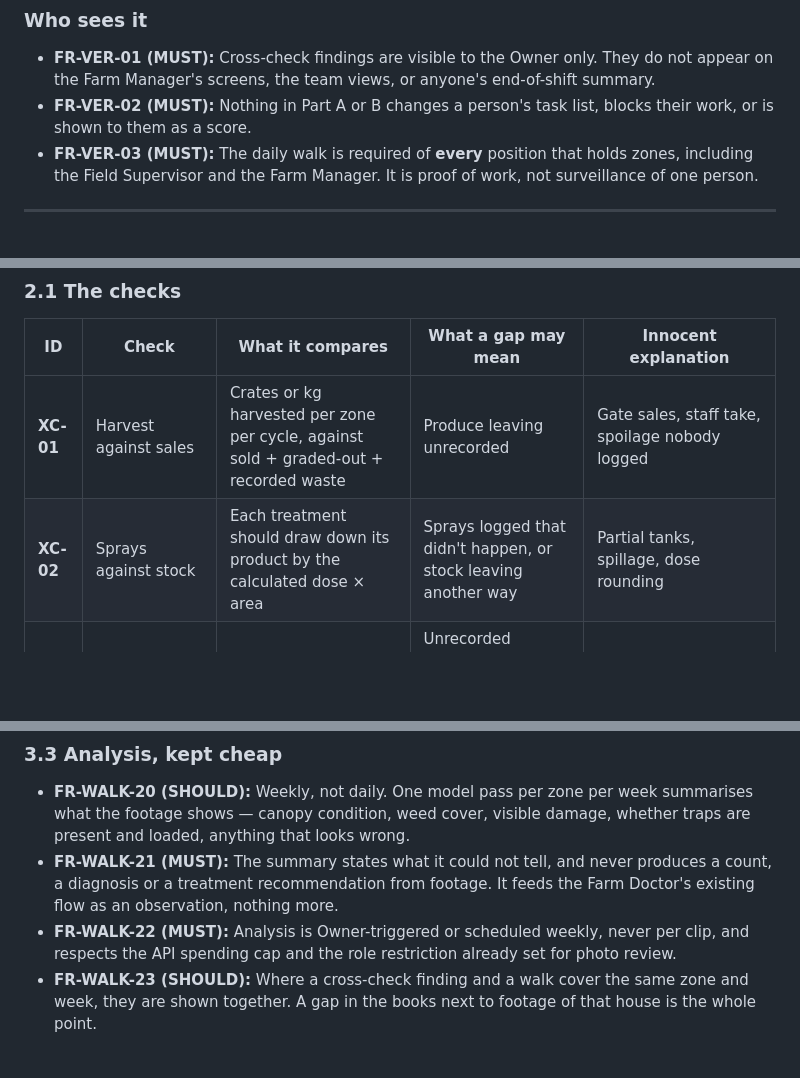
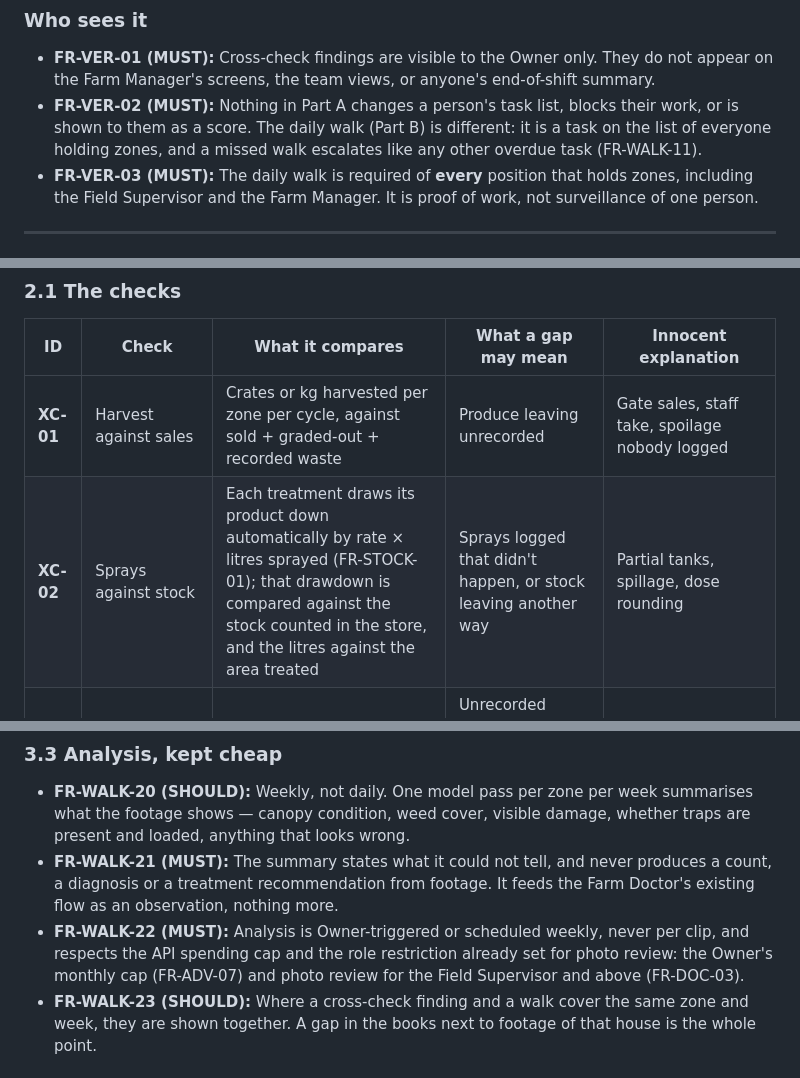
Before and after one commit to samebimo10-cpu/DouValue-Farms, a Markdown page: docs/verification.md, 3 parts joined by grey strips. Drawn GitHub-style; blank space fills up the shorter version.

```diff
--- a/docs/verification.md
+++ b/docs/verification.md
@@ -27,7 +27,7 @@ A flag is **a question, not an accusation**. Every check below has innocent expl
 ### Who sees it
 
 - **FR-VER-01 (MUST):** Cross-check findings are visible to the Owner only. They do not appear on the Farm Manager's screens, the team views, or anyone's end-of-shift summary.
-- **FR-VER-02 (MUST):** Nothing in Part A or B changes a person's task list, blocks their work, or is shown to them as a score.
+- **FR-VER-02 (MUST):** Nothing in Part A changes a person's task list, blocks their work, or is shown to them as a score. The daily walk (Part B) is different: it is a task on the list of everyone holding zones, and a missed walk escalates like any other overdue task (FR-WALK-11).
 - **FR-VER-03 (MUST):** The daily walk is required of **every** position that holds zones, including the Field Supervisor and the Farm Manager. It is proof of work, not surveillance of one person.
 
 ---
@@ -41,7 +41,7 @@ Each check compares two records that should agree. Each runs on existing data, e
 | ID | Check | What it compares | What a gap may mean | Innocent explanation |
 |---|---|---|---|---|
 | **XC-01** | Harvest against sales | Crates or kg harvested per zone per cycle, against sold + graded-out + recorded waste | Produce leaving unrecorded | Gate sales, staff take, spoilage nobody logged |
-| **XC-02** | Sprays against stock | Each treatment should draw down its product by the calculated dose × area | Sprays logged that didn't happen, or stock leaving another way | Partial tanks, spillage, dose rounding |
+| **XC-02** | Sprays against stock | Each treatment draws its product down automatically by rate × litres sprayed (FR-STOCK-01); that drawdown is compared against the stock counted in the store, and the litres against the area treated | Sprays logged that didn't happen, or stock leaving another way | Partial tanks, spillage, dose rounding |
 | **XC-03** | Stock against sprays | Stock that falls with no treatment recorded | Unrecorded spraying — the dangerous one, because PHI and rotation are then both wrong | Re-measuring, breakage, use on the nursery |
 | **XC-04** | Task time against photo time | The time a task was marked done, against the capture time of its proof photo | Work ticked off that was done later, or not at all | Poor signal, phone clock, genuine late entry |
 | **XC-05** | Batch entry | Several tasks across different zones all marked done within a few minutes, or a whole day entered in one sitting after dark | Recalled rather than observed | A phone that was offline all day and synced at once |
@@ -105,7 +127,7 @@ The prompt varies by row, direction, start point and what to show: the canopy, t
 
 - **FR-WALK-20 (SHOULD):** Weekly, not daily. One model pass per zone per week summarises what the footage shows — canopy condition, weed cover, visible damage, whether traps are present and loaded, anything that looks wrong.
 - **FR-WALK-21 (MUST):** The summary states what it could not tell, and never produces a count, a diagnosis or a treatment recommendation from footage. It feeds the Farm Doctor's existing flow as an observation, nothing more.
-- **FR-WALK-22 (MUST):** Analysis is Owner-triggered or scheduled weekly, never per clip, and respects the API spending cap and the role restriction already set for photo review.
+- **FR-WALK-22 (MUST):** Analysis is Owner-triggered or scheduled weekly, never per clip, and respects the API spending cap and the role restriction already set for photo review: the Owner's monthly cap (FR-ADV-07) and photo review for the Field Supervisor and above (FR-DOC-03).
 - **FR-WALK-23 (SHOULD):** Where a cross-check finding and a walk cover the same zone and week, they are shown together. A gap in the books next to footage of that house is the whole point.
 
 ### 3.4 Tests
```
Also changed, not shown: other parts of docs/verification.md (+25 -3 lines), docs/requirements.md (+7 -6 lines), docs/simplify.md (+8 -8 lines).
